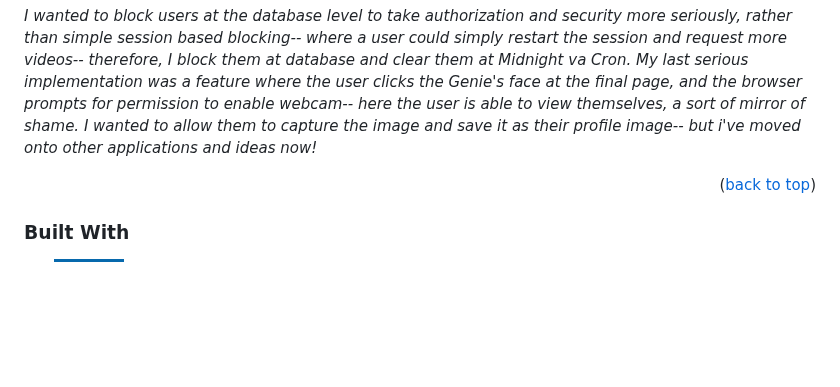
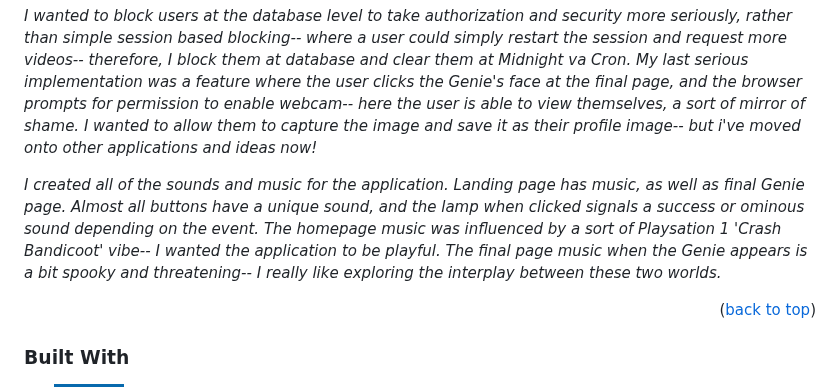
Before and after one commit to jazzcheema/youwish, a Markdown page: readme.md, the part around the change. GitHub-like rendering; badges without logos; blank space fills up the shorter version.

```diff
--- a/readme.md
+++ b/readme.md
@@ -61,6 +61,8 @@
 *This was my first fullstack application I built solo-- in collaboration with an artist (Kevin Netteberg) who designed all of the image assets. I learned a great deal about user interaction/experience, layers upon layers of event handlers, DOM manipulation, working with Cron, and responsiveness. This app was built before I understood or considered responsiveness. It has now been adjusted to work on most viewports, but there are still a few issues with viewport sizing-- mainly the video content display on wish page. Going forward I learned the importance of grid/columns/appropriate containers etc. to consider when building an application-- to be fair, I will probably never build another application again using vanilla JavaScript + Flask, so the experience was invaluable.*
 
 *I wanted to block users at the database level to take authorization and security more seriously, rather than simple session based blocking-- where a user could simply restart the session and request more videos-- therefore, I block them at database and clear them at Midnight va Cron. My last serious implementation was a feature where the user clicks the Genie's face at the final page, and the browser prompts for permission to enable webcam-- here the user is able to view themselves, a sort of mirror of shame. I wanted to allow them to capture the image and save it as their profile image-- but i've moved onto other applications and ideas now!*
+
+*I created all of the sounds and music for the application. Landing page has music, as well as final Genie page. Almost all buttons have a unique sound, and the lamp when clicked signals a success or ominous sound depending on the event. The homepage music was influenced by a sort of Playsation 1 'Crash Bandicoot' vibe-- I wanted the application to be playful. The final page music when the Genie appears is a bit spooky and threatening-- I really like exploring the interplay between these two worlds.*
 
 
 <p align="right">(<a href="#readme-top">back to top</a>)</p>
```
